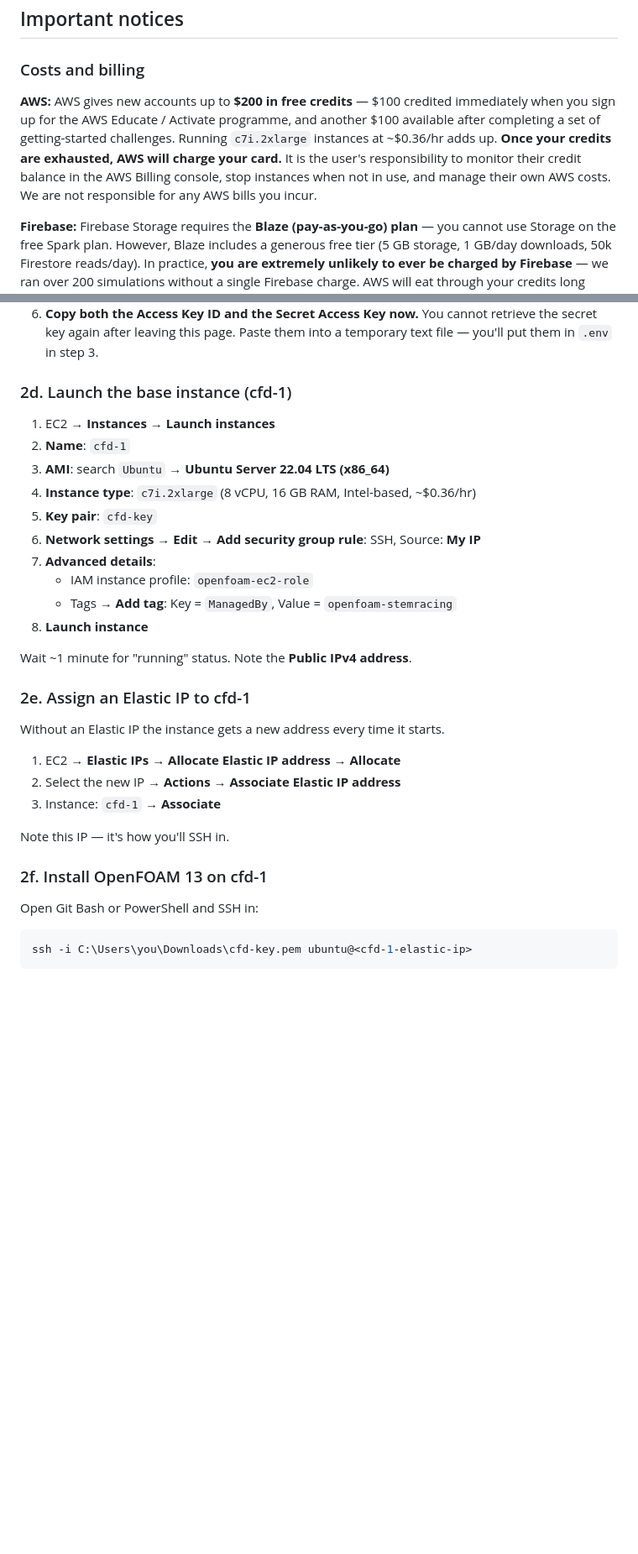
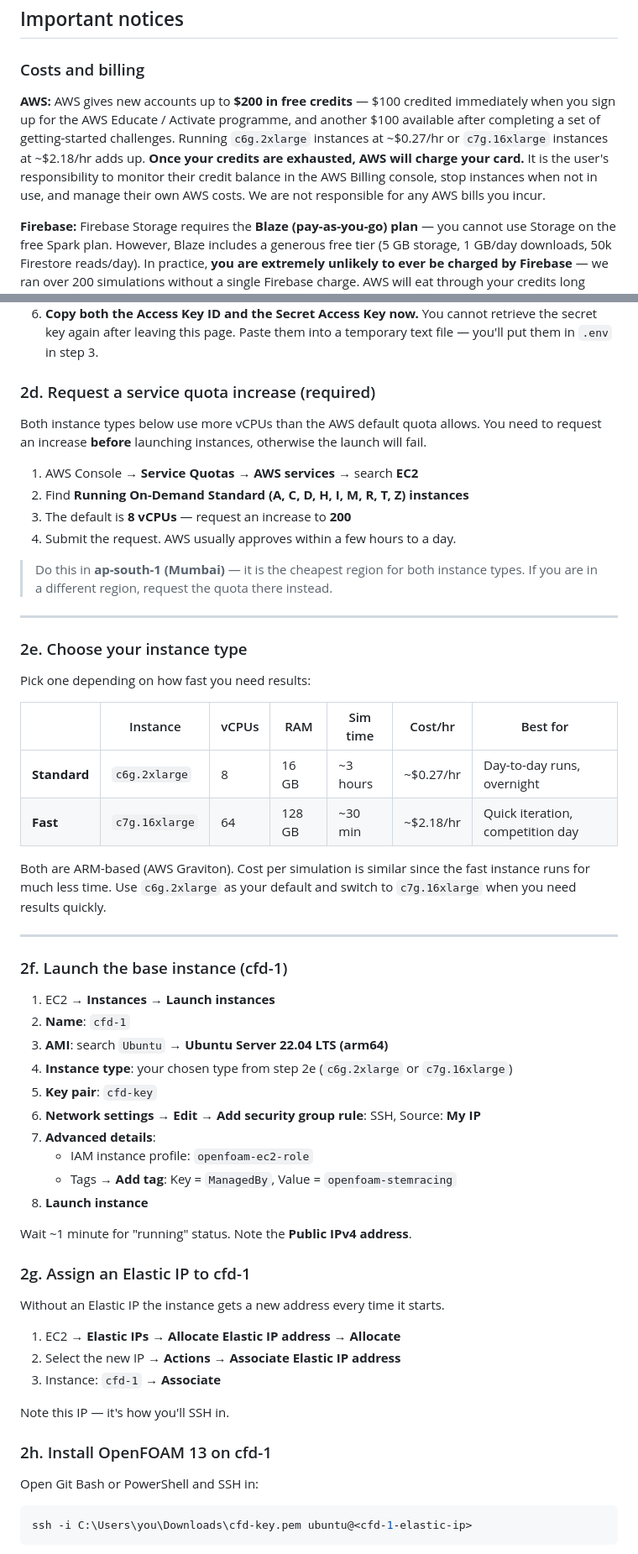
Before and after one commit to mxnviir/openfoam-for-stem, a Markdown page: SETUP.md, 2 parts joined by grey strips. Shown at 84% size. GitHub-like rendering; blank space fills up the shorter version.

```diff
--- a/SETUP.md
+++ b/SETUP.md
@@ -10,7 +10,7 @@ This document walks you through setting up the OpenFOAM for STEM Racing platform
 
 ### Costs and billing
 
-**AWS:** AWS gives new accounts up to **$200 in free credits** — $100 credited immediately when you sign up for the AWS Educate / Activate programme, and another $100 available after completing a set of getting-started challenges. Running `c7i.2xlarge` instances at ~$0.36/hr adds up. **Once your credits are exhausted, AWS will charge your card.** It is the user's responsibility to monitor their credit balance in the AWS Billing console, stop instances when not in use, and manage their own AWS costs. We are not responsible for any AWS bills you incur.
+**AWS:** AWS gives new accounts up to **$200 in free credits** — $100 credited immediately when you sign up for the AWS Educate / Activate programme, and another $100 available after completing a set of getting-started challenges. Running `c6g.2xlarge` instances at ~$0.27/hr or `c7g.16xlarge` instances at ~$2.18/hr adds up. **Once your credits are exhausted, AWS will charge your card.** It is the user's responsibility to monitor their credit balance in the AWS Billing console, stop instances when not in use, and manage their own AWS costs. We are not responsible for any AWS bills you incur.
 
 **Firebase:** Firebase Storage requires the **Blaze (pay-as-you-go) plan** — you cannot use Storage on the free Spark plan. However, Blaze includes a generous free tier (5 GB storage, 1 GB/day downloads, 50k Firestore reads/day). In practice, **you are extremely unlikely to ever be charged by Firebase** — we ran over 200 simulations without a single Firebase charge. AWS will eat through your credits long before Firebase bills you anything. It is the user's responsibility to monitor their own Firebase usage. We are not responsible for any charges.
 
@@ -242,12 +242,38 @@ You need an EC2 instance pool pre-installed with OpenFOAM 13. Each instance star
 5. **Create access key** → **Local code** → **Next** → **Create access key**
 6. **Copy both the Access Key ID and the Secret Access Key now.** You cannot retrieve the secret key again after leaving this page. Paste them into a temporary text file — you'll put them in `.env` in step 3.
 
-### 2d. Launch the base instance (cfd-1)
+### 2d. Request a service quota increase (required)
+
+Both instance types below use more vCPUs than the AWS default quota allows. You need to request an increase **before** launching instances, otherwise the launch will fail.
+
+1. AWS Console → **Service Quotas** → **AWS services** → search **EC2**
+2. Find **Running On-Demand Standard (A, C, D, H, I, M, R, T, Z) instances**
+3. The default is **8 vCPUs** — request an increase to **200**
+4. Submit the request. AWS usually approves within a few hours to a day.
+
+> Do this in **ap-south-1 (Mumbai)** — it is the cheapest region for both instance types. If you are in a different region, request the quota there instead.
+
+---
+
+### 2e. Choose your instance type
+
+Pick one depending on how fast you need results:
+
+| | Instance | vCPUs | RAM | Sim time | Cost/hr | Best for |
+|---|---|---|---|---|---|---|
+| **Standard** | `c6g.2xlarge` | 8 | 16 GB | ~3 hours | ~$0.27/hr | Day-to-day runs, overnight |
+| **Fast** | `c7g.16xlarge` | 64 | 128 GB | ~30 min | ~$2.18/hr | Quick iteration, competition day |
+
+Both are ARM-based (AWS Graviton). Cost per simulation is similar since the fast instance runs for much less time. Use `c6g.2xlarge` as your default and switch to `c7g.16xlarge` when you need results quickly.
+
+---
+
+### 2f. Launch the base instance (cfd-1)
 
 1. EC2 → **Instances** → **Launch instances**
 2. **Name**: `cfd-1`
-3. **AMI**: search `Ubuntu` → **Ubuntu Server 22.04 LTS (x86_64)**
-4. **Instance type**: `c7i.2xlarge` (8 vCPU, 16 GB RAM, Intel-based, ~$0.36/hr)
+3. **AMI**: search `Ubuntu` → **Ubuntu Server 22.04 LTS (arm64)**
+4. **Instance type**: your chosen type from step 2e (`c6g.2xlarge` or `c7g.16xlarge`)
 5. **Key pair**: `cfd-key`
 6. **Network settings** → **Edit** → **Add security group rule**: SSH, Source: **My IP**
 7. **Advanced details**:
@@ -257,7 +283,7 @@ You need an EC2 instance pool pre-installed with OpenFOAM 13. Each instance star
 
 Wait ~1 minute for "running" status. Note the **Public IPv4 address**.
 
-### 2e. Assign an Elastic IP to cfd-1
+### 2g. Assign an Elastic IP to cfd-1
 
 Without an Elastic IP the instance gets a new address every time it starts.
 
@@ -267,7 +293,7 @@ Without an Elastic IP the instance gets a new address every time it starts.
 
 Note this IP — it's how you'll SSH in.
 
-### 2f. Install OpenFOAM 13 on cfd-1
+### 2h. Install OpenFOAM 13 on cfd-1
 
 Open Git Bash or PowerShell and SSH in:
 
```
Also changed, not shown: other parts of SETUP.md (+4 -4 lines), DOCS.md (+1 -1 lines), README.md (+4 -4 lines).
